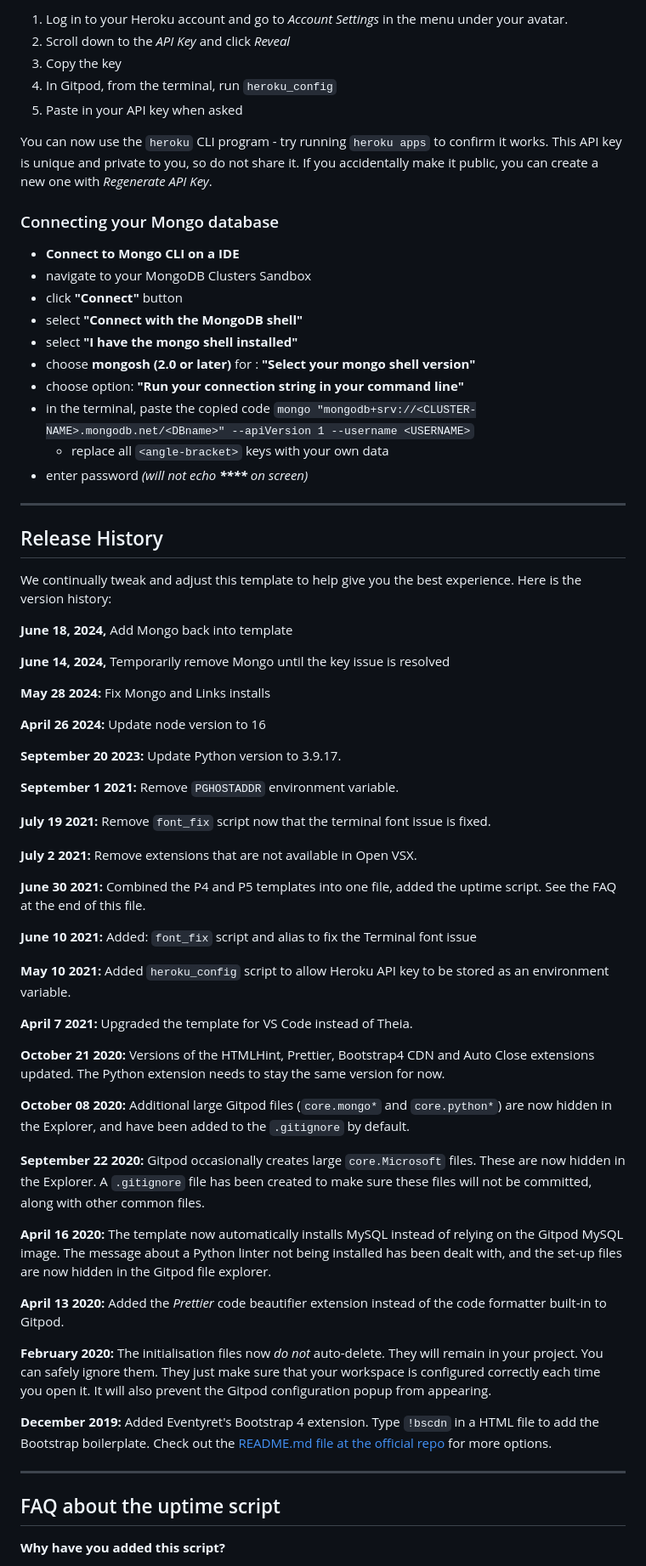
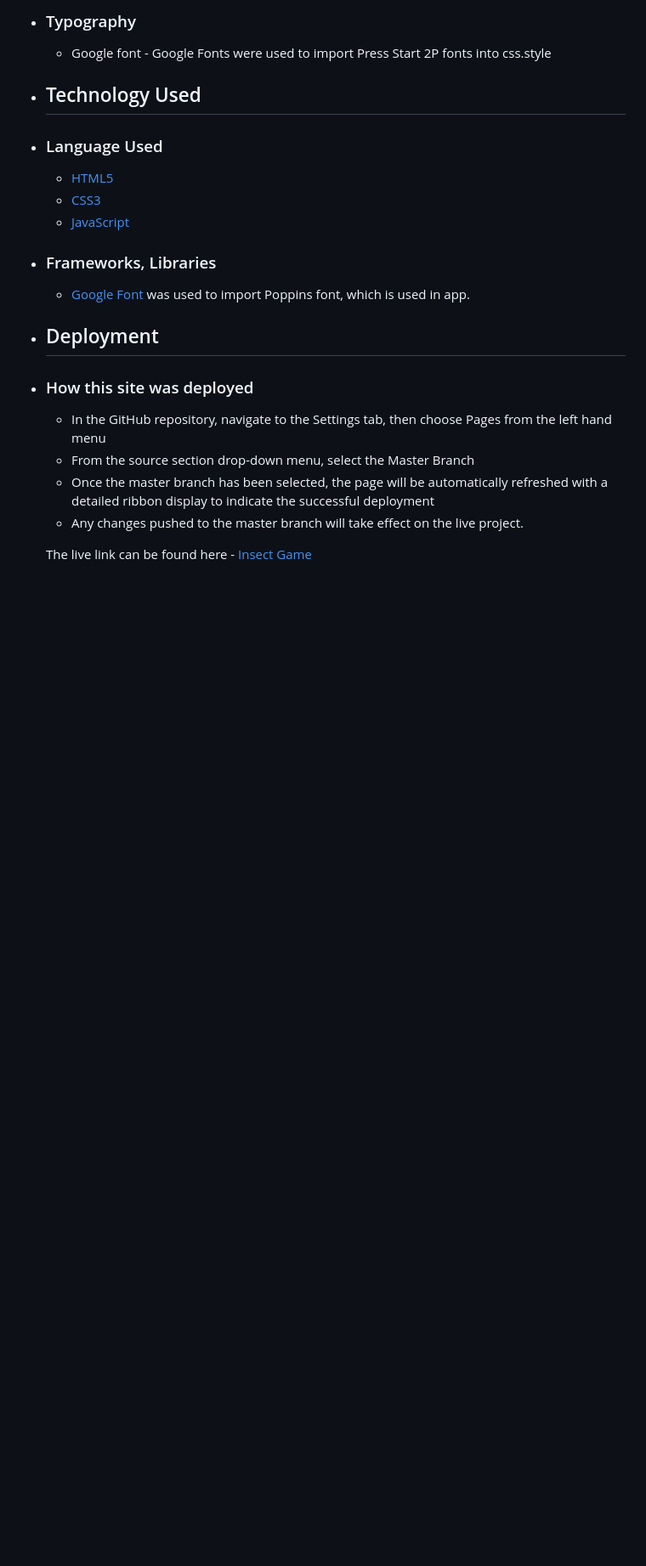
Before and after one commit to JyotiHambir-BC/Insect-Game, a Markdown page: README.md, the part around the change printed below. Shown: that part at 85% size. GitHub-like rendering; blank space fills up the shorter version.

```diff
--- a/README.md
+++ b/README.md
@@ -28,72 +29,25 @@ To log into the Heroku toolbelt CLI:
 
-1. Log in to your Heroku account and go to *Account Settings* in the menu under your avatar.
-2. Scroll down to the *API Key* and click *Reveal*
-3. Copy the key
-4. In Gitpod, from the terminal, run `heroku_config`
-5. Paste in your API key when asked
+  - ### Typography
+      - Google font - Google Fonts were used to import Press Start 2P fonts into css.style
 
-You can now use the `heroku` CLI program - try running `heroku apps` to confirm it works. This API key is unique and private to you, so do not share it. If you accidentally make it public, you can create a new one with _Regenerate API Key_.
+  - ## Technology Used
 
-### Connecting your Mongo database
+  - ### Language Used
+    - [HTML5](https://en.wikipedia.org/wiki/HTML5)
+    - [CSS3](https://en.wikipedia.org/wiki/CSS)
+    - [JavaScript](https://simple.wikipedia.org/wiki/JavaScript)
 
-- **Connect to Mongo CLI on a IDE**
-- navigate to your MongoDB Clusters Sandbox
-- click **"Connect"** button
-- select **"Connect with the MongoDB shell"**
-- select **"I have the mongo shell installed"**
-- choose **mongosh (2.0 or later)** for : **"Select your mongo shell version"**
-- choose option: **"Run your connection string in your command line"**
-- in the terminal, paste the copied code `mongo "mongodb+srv://<CLUSTER-NAME>.mongodb.net/<DBname>" --apiVersion 1 --username <USERNAME>`
-  - replace all `<angle-bracket>` keys with your own data
-- enter password _(will not echo **\*\*\*\*** on screen)_
+  - ### Frameworks, Libraries
+    - [Google Font](https://fonts.google.com/) was used to import Poppins font, which is used in app.
 
-------
+  - ## Deployment
 
-## Release History
+  - ### How this site was deployed
 
-We continually tweak and adjust this template to help give you the best experience. Here is the version history:
+    - In the GitHub repository, navigate to the Settings tab, then choose Pages from the left hand menu
+    - From the source section drop-down menu, select the Master Branch
+    - Once the master branch has been selected, the page will be automatically refreshed with a detailed  ribbon display to indicate the successful deployment
+    - Any changes pushed to the master branch will take effect on the live project.
 
-**June 18, 2024,** Add Mongo back into template
+    The live link can be found here - [Insect Game](https://jyotihambir-bc.github.io/Insect-Game/)
 
-**June 14, 2024,** Temporarily remove Mongo until the key issue is resolved
-
-**May 28 2024:** Fix Mongo and Links installs
-
-**April 26 2024:** Update node version to 16
-
-**September 20 2023:** Update Python version to 3.9.17.
-
-**September 1 2021:** Remove `PGHOSTADDR` environment variable.
-
-**July 19 2021:** Remove `font_fix` script now that the terminal font issue is fixed.
-
-**July 2 2021:** Remove extensions that are not available in Open VSX.
-
-**June 30 2021:** Combined the P4 and P5 templates into one file, added the uptime script. See the FAQ at the end of this file.
-
-**June 10 2021:** Added: `font_fix` script and alias to fix the Terminal font issue
-
-**May 10 2021:** Added `heroku_config` script to allow Heroku API key to be stored as an environment variable.
-
-**April 7 2021:** Upgraded the template for VS Code instead of Theia.
-
-**October 21 2020:** Versions of the HTMLHint, Prettier, Bootstrap4 CDN and Auto Close extensions updated. The Python extension needs to stay the same version for now.
-
-**October 08 2020:** Additional large Gitpod files (`core.mongo*` and `core.python*`) are now hidden in the Explorer, and have been added to the `.gitignore` by default.
-
-**September 22 2020:** Gitpod occasionally creates large `core.Microsoft` files. These are now hidden in the Explorer. A `.gitignore` file has been created to make sure these files will not be committed, along with other common files.
-
-**April 16 2020:** The template now automatically installs MySQL instead of relying on the Gitpod MySQL image. The message about a Python linter not being installed has been dealt with, and the set-up files are now hidden in the Gitpod file explorer.
-
-**April 13 2020:** Added the _Prettier_ code beautifier extension instead of the code formatter built-in to Gitpod.
-
-**February 2020:** The initialisation files now _do not_ auto-delete. They will remain in your project. You can safely ignore them. They just make sure that your workspace is configured correctly each time you open it. It will also prevent the Gitpod configuration popup from appearing.
-
-**December 2019:** Added Eventyret's Bootstrap 4 extension. Type `!bscdn` in a HTML file to add the Bootstrap boilerplate. Check out the <a href="https://github.com/Eventyret/vscode-bcdn" target="_blank">README.md file at the official repo</a> for more options.
-
-------
-
-## FAQ about the uptime script
-
-**Why have you added this script?**
-
```
Also changed, not shown: other parts of README.md (+17 -46 lines), assets/documents/Mockup-image.png (added), assets/documents/insect-selection.png (added), assets/documents/insect-selection1.png (added), assets/documents/insect-selection2.png (added), assets/documents/start-page.png (added).
